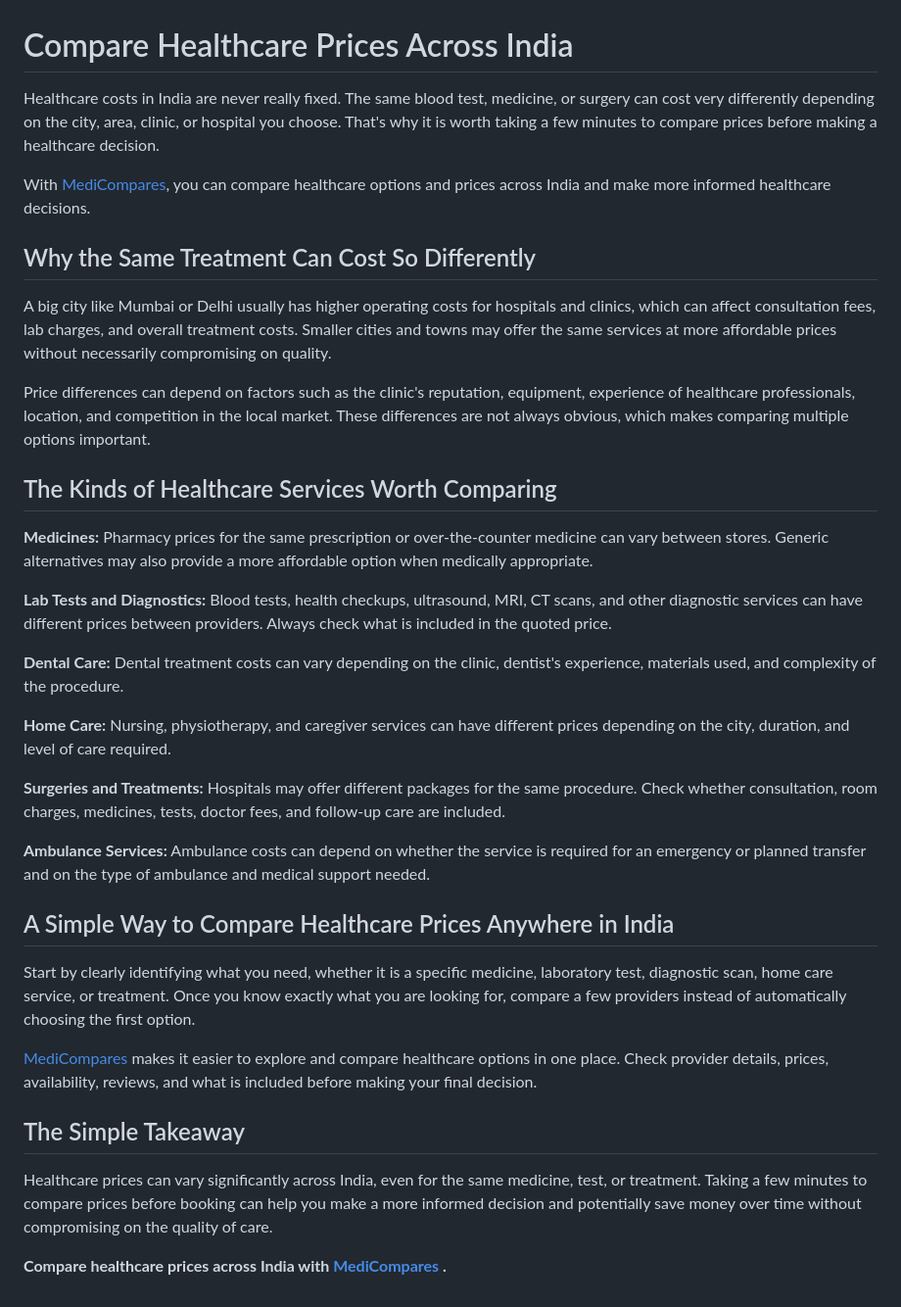
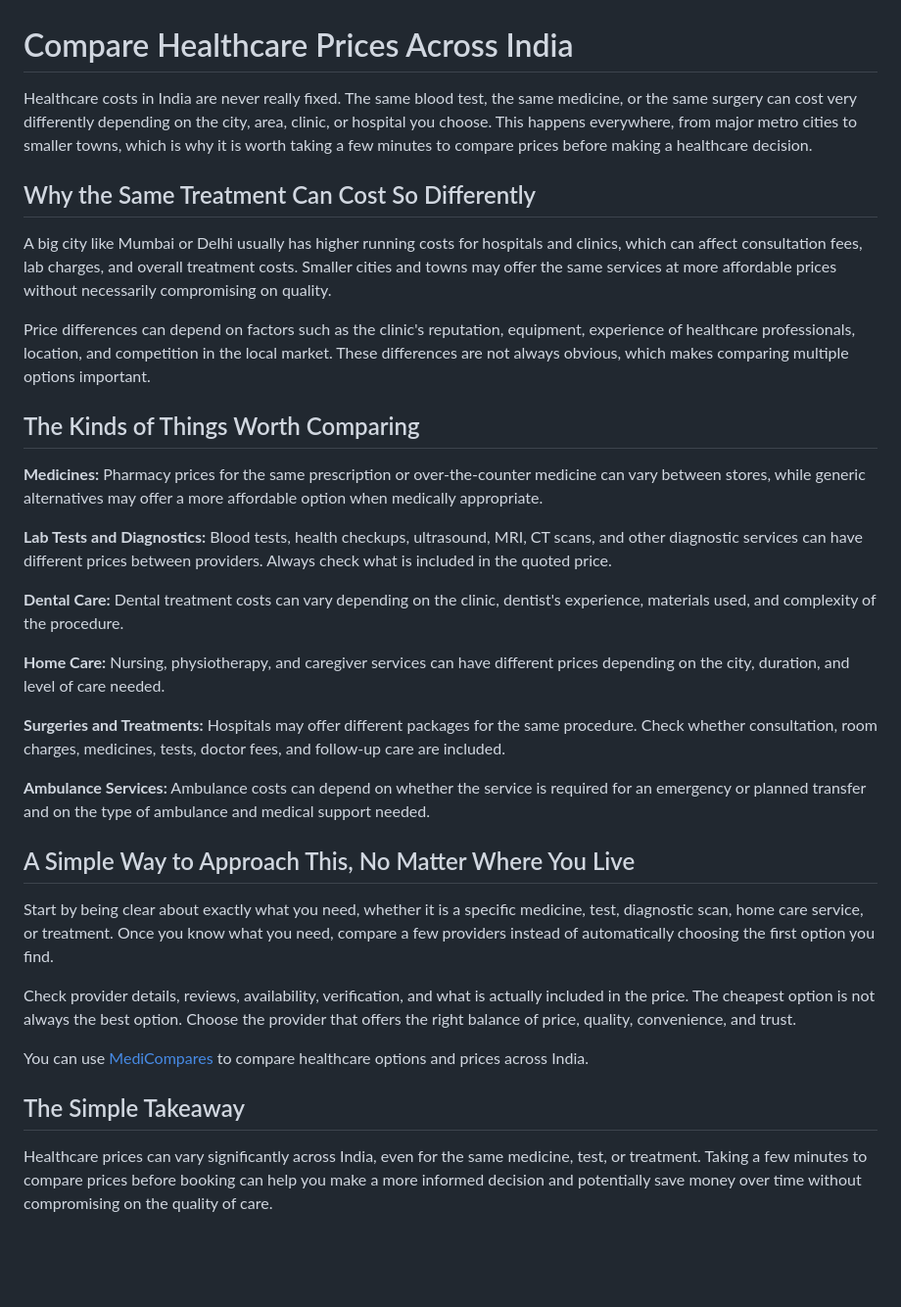
Before and after one commit to medicompares/Medi-Compares, a Markdown page: Compare Healthcare Prices Across India.md, the part around the change. Shown at 98% size. Drawn GitHub-style; blank space fills up the shorter version.

```diff
--- a/Compare Healthcare Prices Across India.md
+++ b/Compare Healthcare Prices Across India.md
@@ -2,22 +2,17 @@
   <h1>Compare Healthcare Prices Across India</h1>
 
   <p>
-    Healthcare costs in India are never really fixed. The same blood test, medicine,
-    or surgery can cost very differently depending on the city, area, clinic, or
-    hospital you choose. That's why it is worth taking a few minutes to compare
+    Healthcare costs in India are never really fixed. The same blood test, the same
+    medicine, or the same surgery can cost very differently depending on the city,
+    area, clinic, or hospital you choose. This happens everywhere, from major metro
+    cities to smaller towns, which is why it is worth taking a few minutes to compare
     prices before making a healthcare decision.
-  </p>
-
-  <p>
-    With <a href="https://www.medicompares.com/" target="_blank" rel="noopener noreferrer">MediCompares</a>,
-    you can compare healthcare options and prices across India and make more
-    informed healthcare decisions.
   </p>
 
   <h2>Why the Same Treatment Can Cost So Differently</h2>
 
   <p>
-    A big city like Mumbai or Delhi usually has higher operating costs for hospitals
+    A big city like Mumbai or Delhi usually has higher running costs for hospitals
     and clinics, which can affect consultation fees, lab charges, and overall
     treatment costs. Smaller cities and towns may offer the same services at more
     affordable prices without necessarily compromising on quality.
@@ -30,12 +25,12 @@
     comparing multiple options important.
   </p>
 
-  <h2>The Kinds of Healthcare Services Worth Comparing</h2>
+  <h2>The Kinds of Things Worth Comparing</h2>
 
   <p>
     <strong>Medicines:</strong> Pharmacy prices for the same prescription or
-    over-the-counter medicine can vary between stores. Generic alternatives may
-    also provide a more affordable option when medically appropriate.
+    over-the-counter medicine can vary between stores, while generic alternatives
+    may offer a more affordable option when medically appropriate.
   </p>
 
   <p>
@@ -51,8 +46,7 @@
 
   <p>
     <strong>Home Care:</strong> Nursing, physiotherapy, and caregiver services can
-    have different prices depending on the city, duration, and level of care
-    required.
+    have different prices depending on the city, duration, and level of care needed.
   </p>
 
   <p>
@@ -67,22 +61,28 @@
     ambulance and medical support needed.
   </p>
 
-  <h2>A Simple Way to Compare Healthcare Prices Anywhere in India</h2>
+  <h2>A Simple Way to Approach This, No Matter Where You Live</h2>
 
   <p>
-    Start by clearly identifying what you need, whether it is a specific medicine,
-    laboratory test, diagnostic scan, home care service, or treatment. Once you
-    know exactly what you are looking for, compare a few providers instead of
-    automatically choosing the first option.
+    Start by being clear about exactly what you need, whether it is a specific
+    medicine, test, diagnostic scan, home care service, or treatment. Once you know
+    what you need, compare a few providers instead of automatically choosing the
+    first option you find.
   </p>
 
   <p>
+    Check provider details, reviews, availability, verification, and what is actually
+    included in the price. The cheapest option is not always the best option. Choose
+    the provider that offers the right balance of price, quality, convenience, and
+    trust.
+  </p>
+
+  <p>
+    You can use
     <a href="https://www.medicompares.com/" target="_blank" rel="noopener noreferrer">
       MediCompares
     </a>
-    makes it easier to explore and compare healthcare options in one place. Check
-    provider details, prices, availability, reviews, and what is included before
-    making your final decision.
+    to compare healthcare options and prices across India.
   </p>
 
   <h2>The Simple Takeaway</h2>
@@ -93,13 +93,4 @@
     booking can help you make a more informed decision and potentially save money
     over time without compromising on the quality of care.
   </p>
-
-  <p>
-    <strong>
-      Compare healthcare prices across India with
-      <a href="https://www.medicompares.com/" target="_blank" rel="noopener noreferrer">
-        MediCompares
-      </a>.
-    </strong>
-  </p>
 </section>
```
